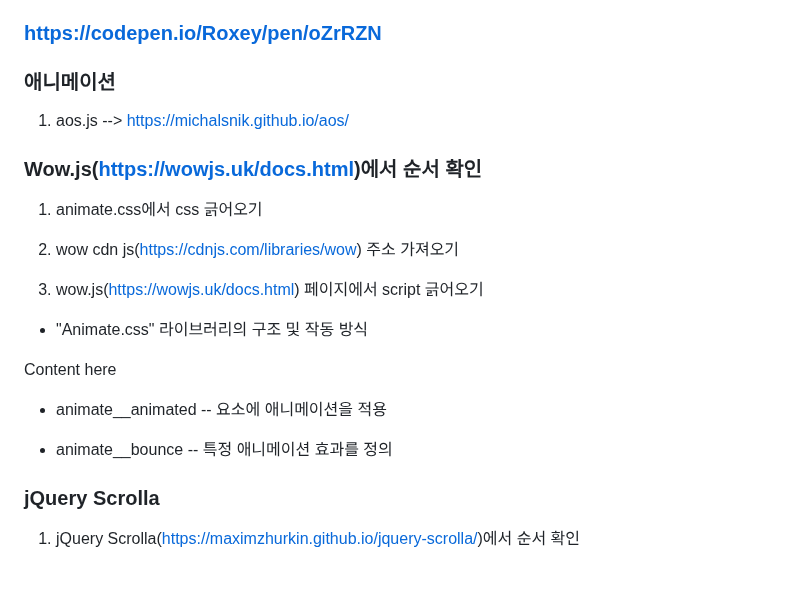
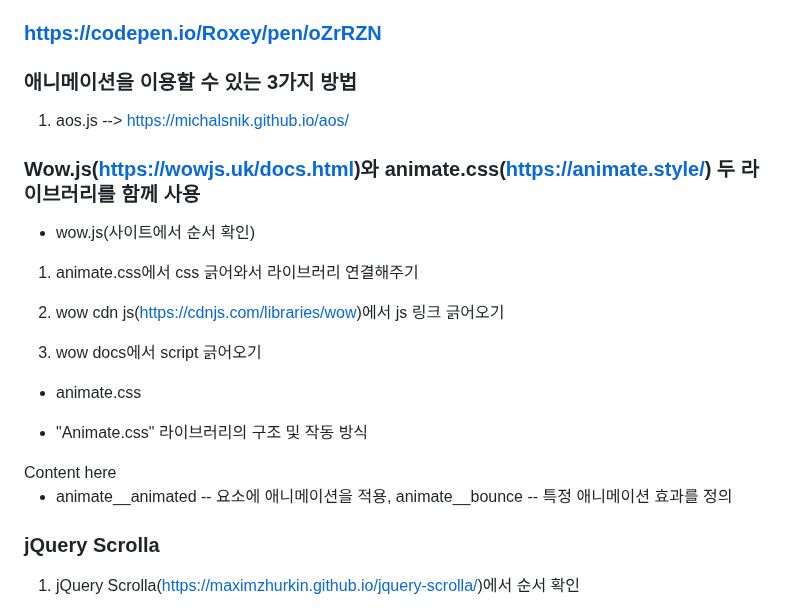
Before and after one commit to gogoringhye/basic, a Markdown page: README.md, the part around the change. Rendered like a GitHub page; blank space fills up the shorter version.

```diff
--- a/README.md
+++ b/README.md
@@ -144,25 +144,27 @@ https://github.com/hmongouachon/rgbKineticSlider
 ### https://codepen.io/Roxey/pen/oZrRZN
 
 
-### 애니메이션
+### 애니메이션을 이용할 수 있는 3가지 방법
 
 1. aos.js --> https://michalsnik.github.io/aos/
 
-### Wow.js(https://wowjs.uk/docs.html)에서 순서 확인
+### Wow.js(https://wowjs.uk/docs.html)와 animate.css(https://animate.style/) 두 라이브러리를 함께 사용
 
-1. animate.css에서 css 긁어오기
+- wow.js(사이트에서 순서 확인)
 
-2. wow cdn js(https://cdnjs.com/libraries/wow) 주소 가져오기
+1. animate.css에서 css 긁어와서 라이브러리 연결해주기
 
-3. wow.js(https://wowjs.uk/docs.html) 페이지에서 script 긁어오기
+2. wow cdn js(https://cdnjs.com/libraries/wow)에서 js 링크 긁어오기
+
+3. wow docs에서 script 긁어오기
+
+- animate.css
 
 * "Animate.css" 라이브러리의 구조 및 작동 방식
 
 <div class="animate__animated animate__bounce">Content here</div>
 
-- animate__animated -- 요소에 애니메이션을 적용
-
-- animate__bounce -- 특정 애니메이션 효과를 정의
+- animate__animated -- 요소에 애니메이션을 적용, animate__bounce -- 특정 애니메이션 효과를 정의
 
 
 ### jQuery Scrolla
```
